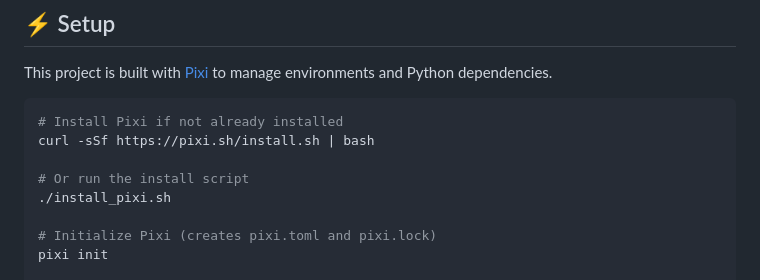
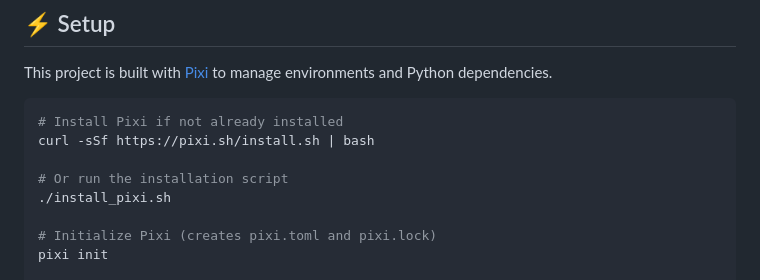
Before and after one commit to rcghpge/version-cv, a Markdown page: README.md, the part around the change. Rendered like a GitHub page.

Commit message:
Update README.md
xai stuff

```diff
--- a/README.md
+++ b/README.md
@@ -60,7 +60,7 @@ This project is built with [Pixi](https://pixi.sh/latest/) to manage environment
 # Install Pixi if not already installed
 curl -sSf https://pixi.sh/install.sh | bash
 
-# Or run the install script
+# Or run the installation script
 ./install_pixi.sh
 
 # Initialize Pixi (creates pixi.toml and pixi.lock)
```
